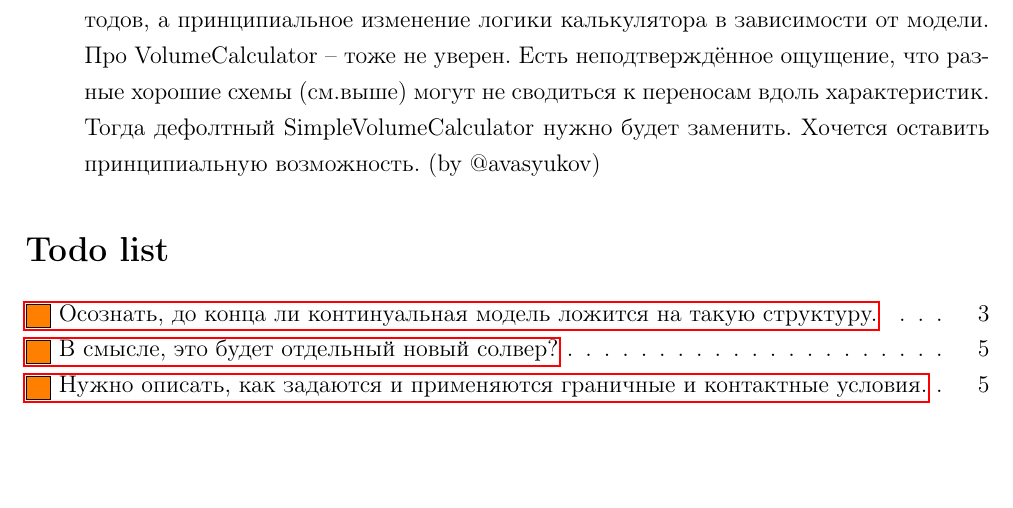
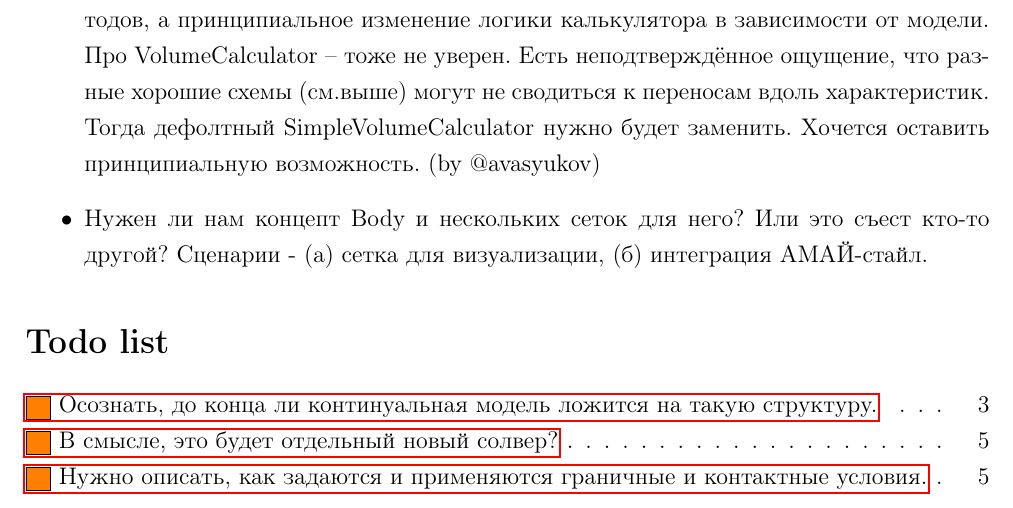
Before and after one commit to mediev/gcm-3d.next, a LaTeX document (spaceship.tex): part of page 9 of 9, cut so that both start at the same text, the shorter picture padded with empty space. Compiled offline with pdfLaTeX.

Commit message:
Add remark about Body object

```diff
--- a/spaceship.tex
+++ b/spaceship.tex
@@ -329,6 +329,7 @@ From @avasyukov: да. Имеется в виду, что есть ссылка
 		\item{Про наклоны -- наклоны нужно будет сохранять в методах типа предиктор-корректор, Кукуджанов утверждает что так делается второй порядок. В отдельной реализации GCMSolver'a - надо.}
 		\item{Про калькуляторы -- возможно ли их сделать шаблонными по моделям? Типа: template <class RheologyModel> class BorderCalculator - указана модель (в которой указан тип нода), в таске выбирается тип граничного(контактного) условия. Далее в методе идёт цикл по нодам и применяется тот или иной калькулятор в зависимости от типа нода. Создавать сущность VolumeCalculator в подобной модификации смысла не вижу, смысл есть -- объясните (by @mediev).}
 		\item{Очень сильно сомневаюсь, что шаблонизация прокатит. Просто потому что тут не простые замены уровня float / double или разных классов с одинаковым набором методов, а принципиальное изменение логики калькулятора в зависимости от модели. Про VolumeCalculator -- тоже не уверен. Есть неподтверждённое ощущение, что разные хорошие схемы (см.выше) могут не сводиться к переносам вдоль характеристик. Тогда дефолтный SimpleVolumeCalculator нужно будет заменить. Хочется оставить принципиальную возможность. (by @avasyukov)}
+		\item{Нужен ли нам концепт Body и нескольких сеток для него? Или это съест кто-то другой? Сценарии - (а) сетка для визуализации, (б) интеграция АМАЙ-стайл.}
 	\end{itemize}
 
 \listoftodos
```
Also changed, not shown: spaceship.pdf.
